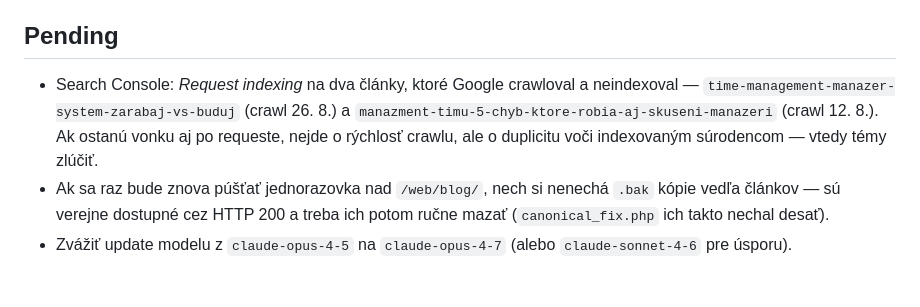
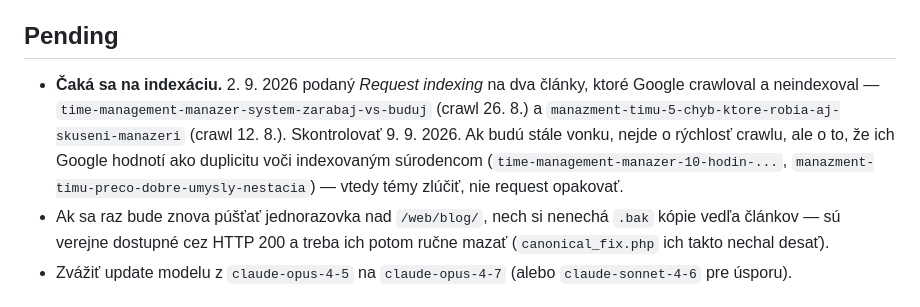
Before and after one commit to ChallengeMeNow/masfilipa-blog, a Markdown page: CLAUDE.md, the part around the change. Rendered like a GitHub page.

Commit message:
Zaznamenaj podaný request indexing a termín kontroly
Request podaný 2. 9. 2026 na oba neindexované články, kontrola 9. 9.
Doplnené, ktorí indexovaní súrodenci sú podozriví z duplicity, aby sa
pri ďalšom monitoringu nemuselo dohľadávať.

Co-Authored-By: Claude Opus 5 (1M context) <noreply@anthropic.com>

```diff
--- a/CLAUDE.md
+++ b/CLAUDE.md
@@ -80,11 +80,15 @@ pozíciách 27–45 a články si o ne navzájom konkurovali.
   Websupport (FTP / file manager) — repo ich nedeployuje.
 
 ## Pending
-- Search Console: *Request indexing* na dva články, ktoré Google crawloval
-  a neindexoval — `time-management-manazer-system-zarabaj-vs-buduj`
-  (crawl 26. 8.) a `manazment-timu-5-chyb-ktore-robia-aj-skuseni-manazeri`
-  (crawl 12. 8.). Ak ostanú vonku aj po requeste, nejde o rýchlosť crawlu,
-  ale o duplicitu voči indexovaným súrodencom — vtedy témy zlúčiť.
+- **Čaká sa na indexáciu.** 2. 9. 2026 podaný *Request indexing* na dva
+  články, ktoré Google crawloval a neindexoval —
+  `time-management-manazer-system-zarabaj-vs-buduj` (crawl 26. 8.) a
+  `manazment-timu-5-chyb-ktore-robia-aj-skuseni-manazeri` (crawl 12. 8.).
+  Skontrolovať 9. 9. 2026. Ak budú stále vonku, nejde o rýchlosť crawlu,
+  ale o to, že ich Google hodnotí ako duplicitu voči indexovaným
+  súrodencom (`time-management-manazer-10-hodin-...`,
+  `manazment-timu-preco-dobre-umysly-nestacia`) — vtedy témy zlúčiť,
+  nie request opakovať.
 - Ak sa raz bude znova púšťať jednorazovka nad `/web/blog/`, nech si nenechá
   `.bak` kópie vedľa článkov — sú verejne dostupné cez HTTP 200 a treba ich
   potom ručne mazať (`canonical_fix.php` ich takto nechal desať).
```
